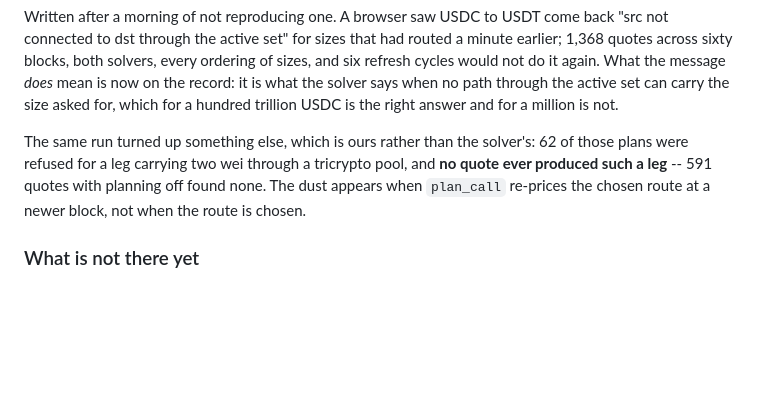
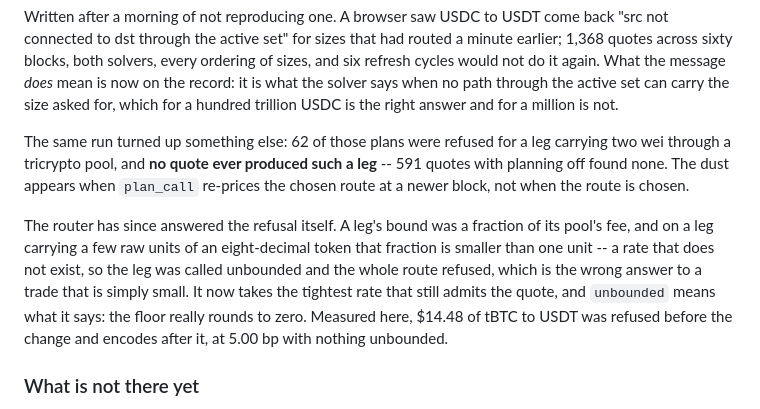
Before and after one commit to michwill/flet-curve-demo, a Markdown page: README.md, the part around the change. Drawn GitHub-style; blank space fills up the shorter version.

Commit message:
Take the router's fix for small legs
`vendor/electric-router` moves to c2ba085.  A leg's bound was a fraction
of its pool's fee, and on a leg carrying a few raw units of an
eight-decimal token that fraction is smaller than one unit -- a rate that
does not exist -- so the leg was called unbounded and the whole route
refused.  It now takes the tightest rate that still admits the quote.

Measured against the wallet's own tBTC, before and after, at the same
pair and the same sizes: $14.48 of tBTC to USDT was refused with
`EncodingError: leg(s) 0 ... (188000000000000 in, 18803 out)` and now
encodes at 5.00 bp with nothing unbounded.  This is the same class of
refusal the soak turned up 62 of, so the note about it is updated rather
than left reading as an open question.

Python only, so the wasm is unchanged; `src/erouter` is rebuilt from the
submodule and is gitignored, which is why only the pointer moves here.

Co-Authored-By: Claude Opus 5 (1M context) <noreply@anthropic.com>

```diff
--- a/README.md
+++ b/README.md
@@ -2656,11 +2656,20 @@ message *does* mean is now on the record: it is what the solver says when no
 path through the active set can carry the size asked for, which for a hundred
 trillion USDC is the right answer and for a million is not.
 
-The same run turned up something else, which is ours rather than the solver's:
-62 of those plans were refused for a leg carrying two wei through a tricrypto
-pool, and **no quote ever produced such a leg** -- 591 quotes with planning off
-found none.  The dust appears when `plan_call` re-prices the chosen route at a
-newer block, not when the route is chosen.
+The same run turned up something else: 62 of those plans were refused for a leg
+carrying two wei through a tricrypto pool, and **no quote ever produced such a
+leg** -- 591 quotes with planning off found none.  The dust appears when
+`plan_call` re-prices the chosen route at a newer block, not when the route is
+chosen.
+
+The router has since answered the refusal itself.  A leg's bound was a fraction
+of its pool's fee, and on a leg carrying a few raw units of an eight-decimal
+token that fraction is smaller than one unit -- a rate that does not exist, so
+the leg was called unbounded and the whole route refused, which is the wrong
+answer to a trade that is simply small.  It now takes the tightest rate that
+still admits the quote, and `unbounded` means what it says: the floor really
+rounds to zero.  Measured here, $14.48 of tBTC to USDT was refused before the
+change and encodes after it, at 5.00 bp with nothing unbounded.
 
 ### What is not there yet
 
```
